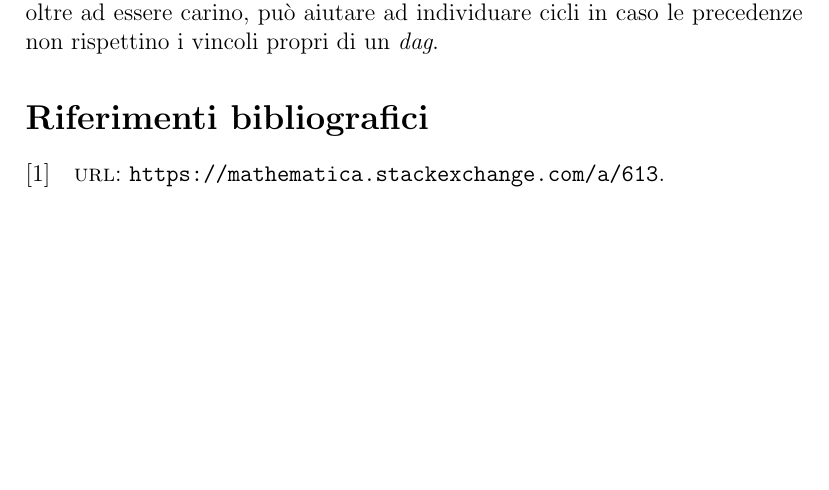
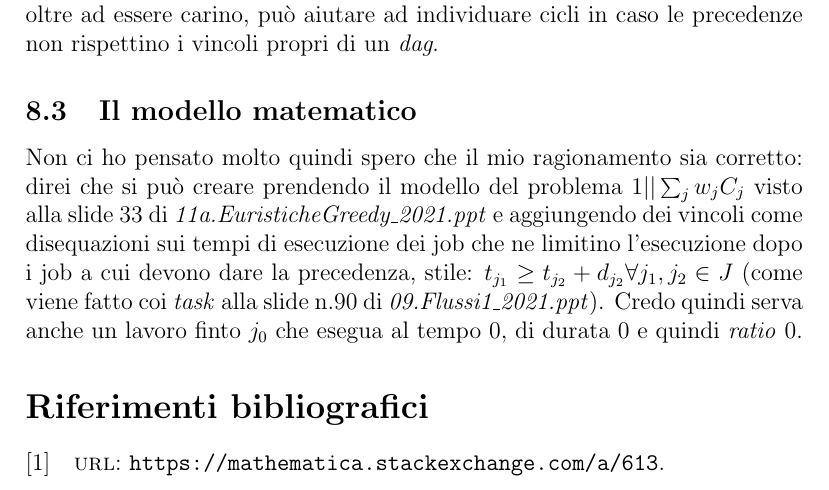
Before and after one commit to Cippo95/progetto-ro, a LaTeX paper (docs/documentazione.tex): part of page 7 of 7, cut so that both start at the same text, the shorter picture padded with empty space. Compiled offline with pdfLaTeX.

Commit message:
rifinita documentazione

```diff
--- a/docs/documentazione.tex
+++ b/docs/documentazione.tex
@@ -178,6 +178,9 @@ Come accennato bisogna avere premura che le precedenze siano un grafo aciclico,
 \subsection{Il grafico .dot}
 Per vedere il grafico bisogna avere qualche programma capace di interpretare il linguaggio dot: io uso \textit{XDot}, ma ci sono anche utility online.
 Il grafico, oltre ad essere carino, può aiutare ad individuare cicli in caso le precedenze non rispettino i vincoli propri di un \textit{dag}.
+\subsection{Il modello matematico}
+Non ci ho pensato molto quindi spero che il mio ragionamento sia corretto: direi che si può creare prendendo il modello del problema $1||\sum_j w_j C_j$ visto alla slide 33 di \textit{11a.EuristicheGreedy\_2021.ppt} e aggiungendo dei vincoli come disequazioni sui tempi di esecuzione dei job che ne limitino l'esecuzione dopo i job a cui devono dare la precedenza, stile: $t_{j_1} \geq t_{j_2} + d_{j_2} \forall j_1,j_2 \in J$ (come viene fatto coi \textit{task} alla slide n.90 di \textit{09.Flussi1\_2021.ppt}). Credo quindi serva anche un lavoro finto $j_0$ che esegua al tempo 0, di durata 0 e quindi \textit{ratio} 0.
+
 
 \printbibliography
 
```
Also changed, not shown: docs/documentazione.pdf, 2 other files.
